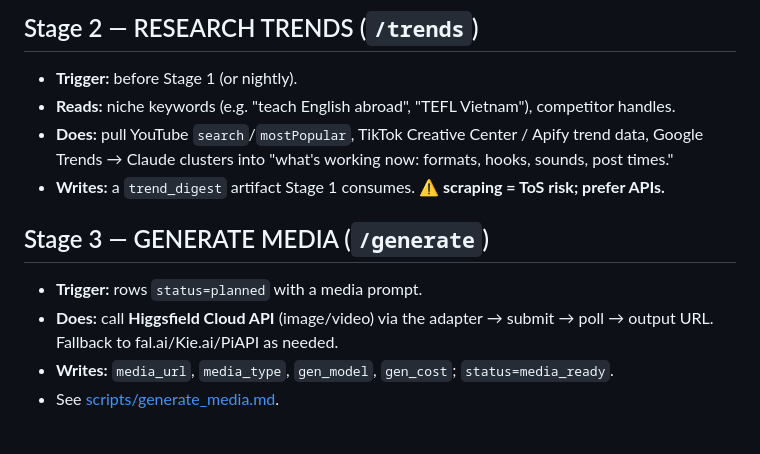
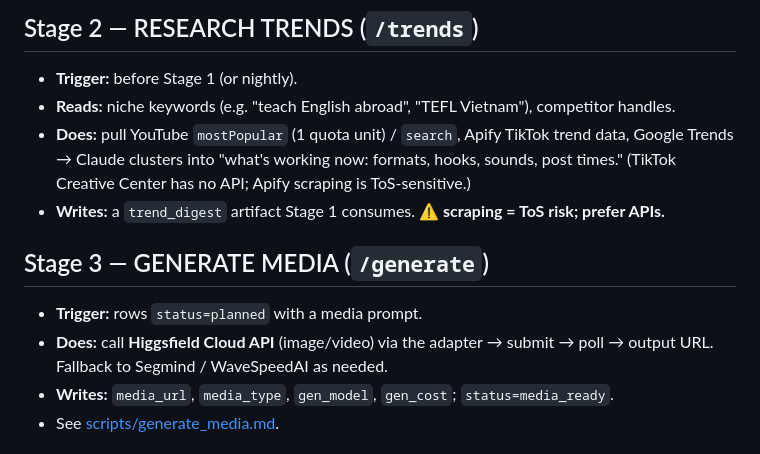
Before and after one commit to naamdog/YouTube-Playbook, a Markdown page: social-automation/docs/04-pipeline-playbook.md, the part around the change. Rendered like a GitHub page.

```diff
--- a/social-automation/docs/04-pipeline-playbook.md
+++ b/social-automation/docs/04-pipeline-playbook.md
@@ -18,14 +18,15 @@ The runbook. Each stage = what triggers it, what it reads, what it does, what it
 ## Stage 2 — RESEARCH TRENDS  (`/trends`)
 - **Trigger:** before Stage 1 (or nightly).
 - **Reads:** niche keywords (e.g. "teach English abroad", "TEFL Vietnam"), competitor handles.
-- **Does:** pull YouTube `search`/`mostPopular`, TikTok Creative Center / Apify trend data, Google
+- **Does:** pull YouTube `mostPopular` (1 quota unit) / `search`, Apify TikTok trend data, Google
   Trends → Claude clusters into "what's working now: formats, hooks, sounds, post times."
+  (TikTok Creative Center has no API; Apify scraping is ToS-sensitive.)
 - **Writes:** a `trend_digest` artifact Stage 1 consumes. **⚠️ scraping = ToS risk; prefer APIs.**
 
 ## Stage 3 — GENERATE MEDIA  (`/generate`)
 - **Trigger:** rows `status=planned` with a media prompt.
 - **Does:** call **Higgsfield Cloud API** (image/video) via the adapter → submit → poll → output URL.
-  Fallback to fal.ai/Kie.ai/PiAPI as needed.
+  Fallback to Segmind / WaveSpeedAI as needed.
 - **Writes:** `media_url`, `media_type`, `gen_model`, `gen_cost`; `status=media_ready`.
 - See [scripts/generate_media.md](../scripts/generate_media.md).
 
```
Also changed, not shown: social-automation/docs/01-feasibility-verdict.md (+8 -5 lines).
